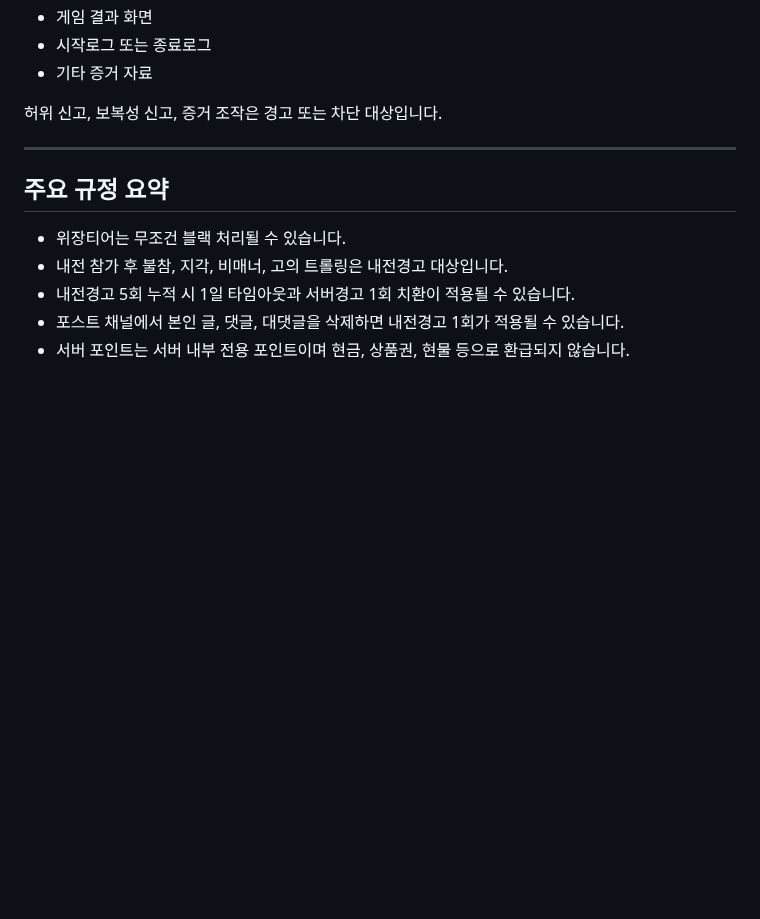
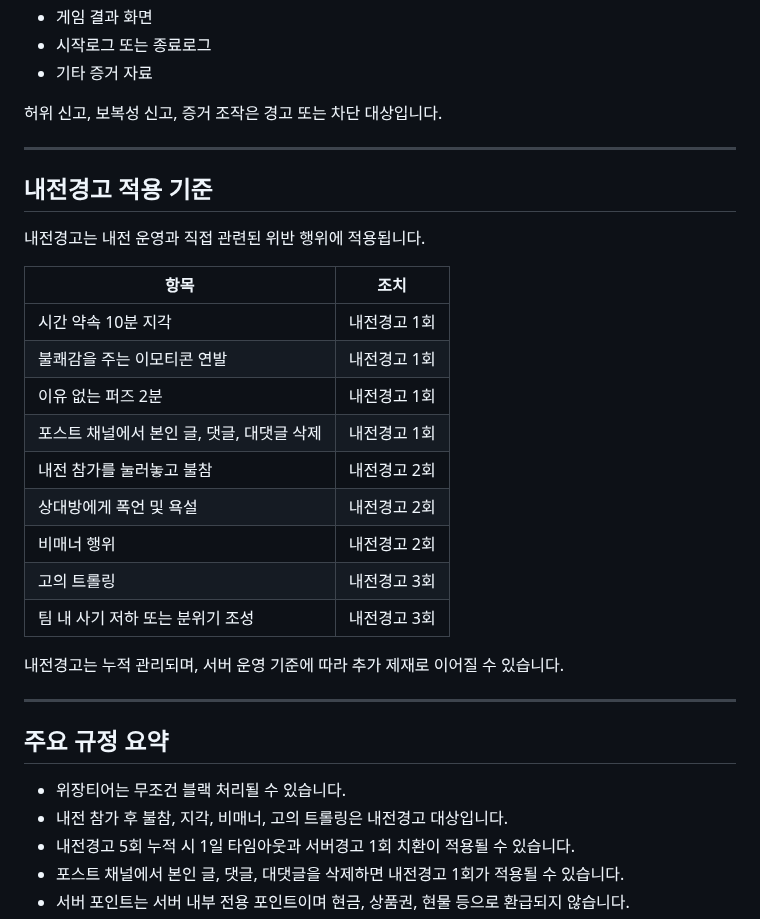
Before and after one commit to ZuriKo83/lolser, a Markdown page: README.md, the part around the change. GitHub-like rendering; blank space fills up the shorter version.

```diff
--- a/README.md
+++ b/README.md
@@ -192,6 +192,26 @@ LOL AIR에서는 내전 밸런스, 구인 확인, 티어 역할 관리를 위해
 
 ---
 
+## 내전경고 적용 기준
+
+내전경고는 내전 운영과 직접 관련된 위반 행위에 적용됩니다.
+
+| 항목 | 조치 |
+|---|---|
+| 시간 약속 10분 지각 | 내전경고 1회 |
+| 불쾌감을 주는 이모티콘 연발 | 내전경고 1회 |
+| 이유 없는 퍼즈 2분 | 내전경고 1회 |
+| 포스트 채널에서 본인 글, 댓글, 대댓글 삭제 | 내전경고 1회 |
+| 내전 참가를 눌러놓고 불참 | 내전경고 2회 |
+| 상대방에게 폭언 및 욕설 | 내전경고 2회 |
+| 비매너 행위 | 내전경고 2회 |
+| 고의 트롤링 | 내전경고 3회 |
+| 팀 내 사기 저하 또는 분위기 조성 | 내전경고 3회 |
+
+내전경고는 누적 관리되며, 서버 운영 기준에 따라 추가 제재로 이어질 수 있습니다.
+
+---
+
 ## 주요 규정 요약
 
 - 위장티어는 무조건 블랙 처리될 수 있습니다.
```
